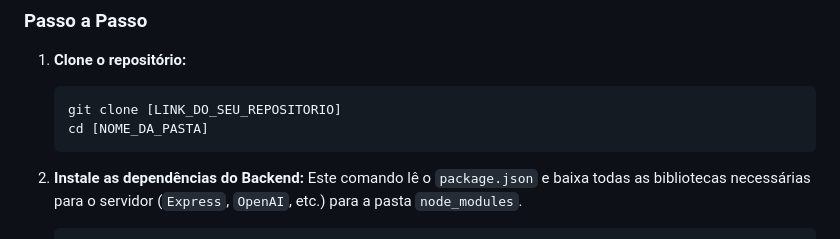
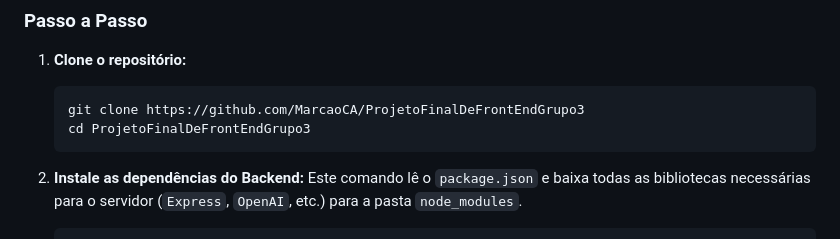
Before and after one commit to MarcaoCA/ProjetoFinalDeFrontEndGrupo3, a Markdown page: README.md, the part around the change. Rendered like a GitHub page.

````diff
--- a/README.md
+++ b/README.md
@@ -67,8 +67,8 @@ Para rodar este projeto, você precisa executar o **Frontend** e o **Backend** s
 
 1.  **Clone o repositório:**
     ```bash
-    git clone [LINK_DO_SEU_REPOSITORIO]
-    cd [NOME_DA_PASTA]
+    git clone https://github.com/MarcaoCA/ProjetoFinalDeFrontEndGrupo3
+    cd ProjetoFinalDeFrontEndGrupo3
     ```
 
 2.  **Instale as dependências do Backend:**
````
